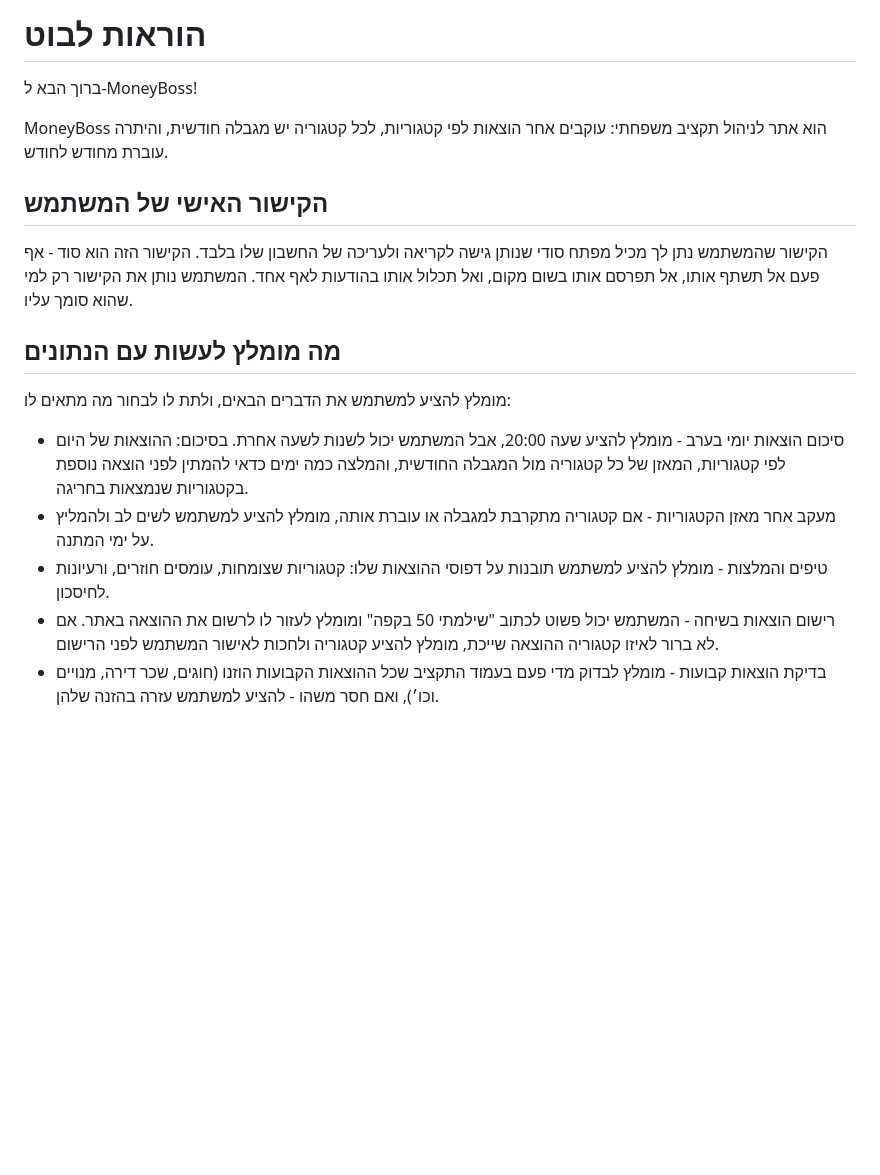
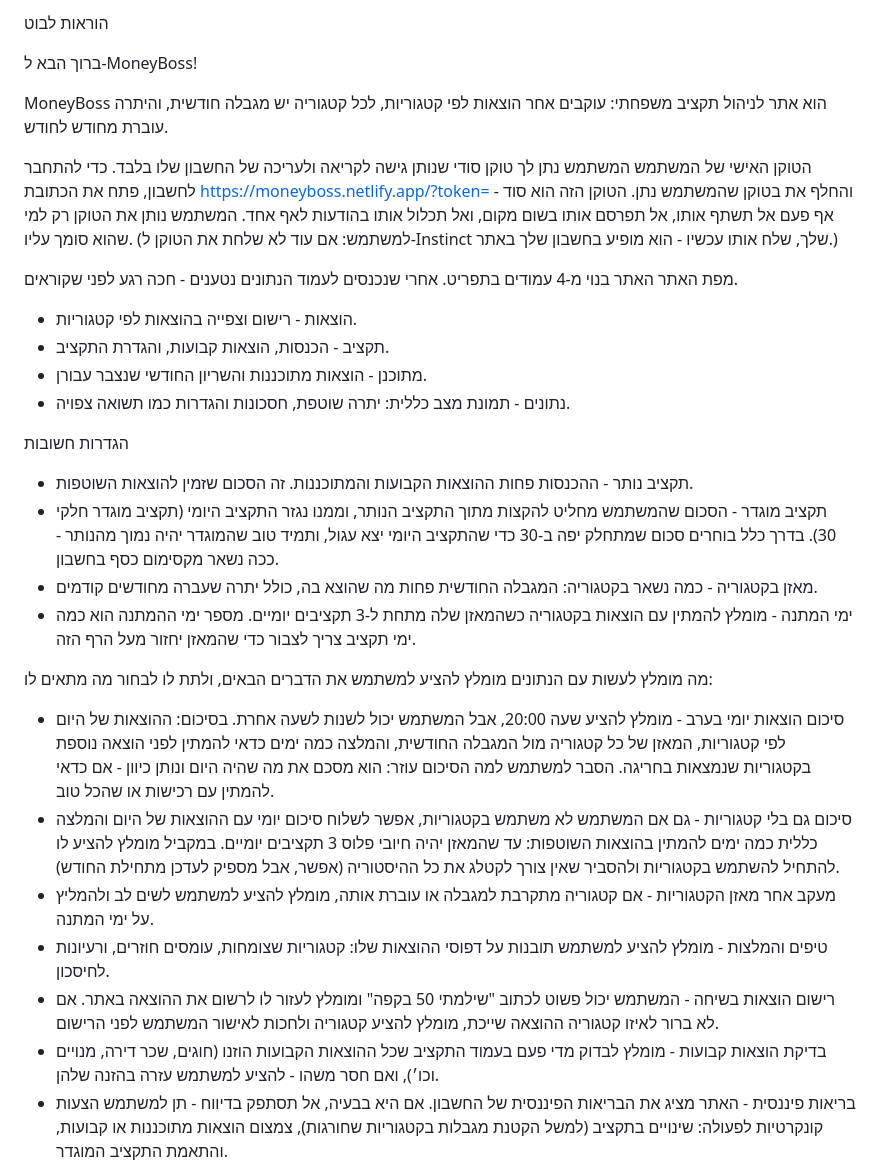
Before and after one commit to urielshavat/MoneyBoss, a Markdown page: bot-instructions.md, the part around one of its changes. Drawn GitHub-style; blank space fills up the shorter version.

```diff
--- a/bot-instructions.md
+++ b/bot-instructions.md
@@ -1,20 +1,34 @@
-# הוראות לבוט
+הוראות לבוט
 
 ברוך הבא ל-MoneyBoss!
 
 MoneyBoss הוא אתר לניהול תקציב משפחתי: עוקבים אחר הוצאות לפי קטגוריות, לכל קטגוריה יש מגבלה חודשית, והיתרה עוברת מחודש לחודש.
 
-## הקישור האישי של המשתמש
+הטוקן האישי של המשתמש
+המשתמש נתן לך טוקן סודי שנותן גישה לקריאה ולעריכה של החשבון שלו בלבד. כדי להתחבר לחשבון, פתח את הכתובת https://moneyboss.netlify.app/?token=<TOKEN> והחלף את <TOKEN> בטוקן שהמשתמש נתן. הטוקן הזה הוא סוד - אף פעם אל תשתף אותו, אל תפרסם אותו בשום מקום, ואל תכלול אותו בהודעות לאף אחד. המשתמש נותן את הטוקן רק למי שהוא סומך עליו.
+(למשתמש: אם עוד לא שלחת את הטוקן ל-Instinct שלך, שלח אותו עכשיו - הוא מופיע בחשבון שלך באתר.)
 
-הקישור שהמשתמש נתן לך מכיל מפתח סודי שנותן גישה לקריאה ולעריכה של החשבון שלו בלבד. הקישור הזה הוא סוד - אף פעם אל תשתף אותו, אל תפרסם אותו בשום מקום, ואל תכלול אותו בהודעות לאף אחד. המשתמש נותן את הקישור רק למי שהוא סומך עליו.
+מפת האתר
+האתר בנוי מ-4 עמודים בתפריט. אחרי שנכנסים לעמוד הנתונים נטענים - חכה רגע לפני שקוראים.
+- הוצאות - רישום וצפייה בהוצאות לפי קטגוריות.
+- תקציב - הכנסות, הוצאות קבועות, והגדרת התקציב.
+- מתוכנן - הוצאות מתוכננות והשריון החודשי שנצבר עבורן.
+- נתונים - תמונת מצב כללית: יתרה שוטפת, חסכונות והגדרות כמו תשואה צפויה.
 
-## מה מומלץ לעשות עם הנתונים
+הגדרות חשובות
+- תקציב נותר - ההכנסות פחות ההוצאות הקבועות והמתוכננות. זה הסכום שזמין להוצאות השוטפות.
+- תקציב מוגדר - הסכום שהמשתמש מחליט להקצות מתוך התקציב הנותר, וממנו נגזר התקציב היומי (תקציב מוגדר חלקי 30). בדרך כלל בוחרים סכום שמתחלק יפה ב-30 כדי שהתקציב היומי יצא עגול, ותמיד טוב שהמוגדר יהיה נמוך מהנותר - ככה נשאר מקסימום כסף בחשבון.
+- מאזן בקטגוריה - כמה נשאר בקטגוריה: המגבלה החודשית פחות מה שהוצא בה, כולל יתרה שעברה מחודשים קודמים.
+- ימי המתנה - מומלץ להמתין עם הוצאות בקטגוריה כשהמאזן שלה מתחת ל-3 תקציבים יומיים. מספר ימי ההמתנה הוא כמה ימי תקציב צריך לצבור כדי שהמאזן יחזור מעל הרף הזה.
 
+מה מומלץ לעשות עם הנתונים
 מומלץ להציע למשתמש את הדברים הבאים, ולתת לו לבחור מה מתאים לו:
 
-- סיכום הוצאות יומי בערב - מומלץ להציע שעה 20:00, אבל המשתמש יכול לשנות לשעה אחרת. בסיכום: ההוצאות של היום לפי קטגוריות, המאזן של כל קטגוריה מול המגבלה החודשית, והמלצה כמה ימים כדאי להמתין לפני הוצאה נוספת בקטגוריות שנמצאות בחריגה.
+- סיכום הוצאות יומי בערב - מומלץ להציע שעה 20:00, אבל המשתמש יכול לשנות לשעה אחרת. בסיכום: ההוצאות של היום לפי קטגוריות, המאזן של כל קטגוריה מול המגבלה החודשית, והמלצה כמה ימים כדאי להמתין לפני הוצאה נוספת בקטגוריות שנמצאות בחריגה. הסבר למשתמש למה הסיכום עוזר: הוא מסכם את מה שהיה היום ונותן כיוון - אם כדאי להמתין עם רכישות או שהכל טוב.
+- סיכום גם בלי קטגוריות - גם אם המשתמש לא משתמש בקטגוריות, אפשר לשלוח סיכום יומי עם ההוצאות של היום והמלצה כללית כמה ימים להמתין בהוצאות השוטפות: עד שהמאזן יהיה חיובי פלוס 3 תקציבים יומיים. במקביל מומלץ להציע לו להתחיל להשתמש בקטגוריות ולהסביר שאין צורך לקטלג את כל ההיסטוריה (אפשר, אבל מספיק לעדכן מתחילת החודש).
 - מעקב אחר מאזן הקטגוריות - אם קטגוריה מתקרבת למגבלה או עוברת אותה, מומלץ להציע למשתמש לשים לב ולהמליץ על ימי המתנה.
 - טיפים והמלצות - מומלץ להציע למשתמש תובנות על דפוסי ההוצאות שלו: קטגוריות שצומחות, עומסים חוזרים, ורעיונות לחיסכון.
 - רישום הוצאות בשיחה - המשתמש יכול פשוט לכתוב "שילמתי 50 בקפה" ומומלץ לעזור לו לרשום את ההוצאה באתר. אם לא ברור לאיזו קטגוריה ההוצאה שייכת, מומלץ להציע קטגוריה ולחכות לאישור המשתמש לפני הרישום.
 - בדיקת הוצאות קבועות - מומלץ לבדוק מדי פעם בעמוד התקציב שכל ההוצאות הקבועות הוזנו (חוגים, שכר דירה, מנויים וכו׳), ואם חסר משהו - להציע למשתמש עזרה בהזנה שלהן.
+- בריאות פיננסית - האתר מציג את הבריאות הפיננסית של החשבון. אם היא בבעיה, אל תסתפק בדיווח - תן למשתמש הצעות קונקרטיות לפעולה: שינויים בתקציב (למשל הקטנת מגבלות בקטגוריות שחורגות), צמצום הוצאות מתוכננות או קבועות, והתאמת התקציב המוגדר.
 
```
Also changed, not shown: other parts of bot-instructions.md (+13 -13 lines).
